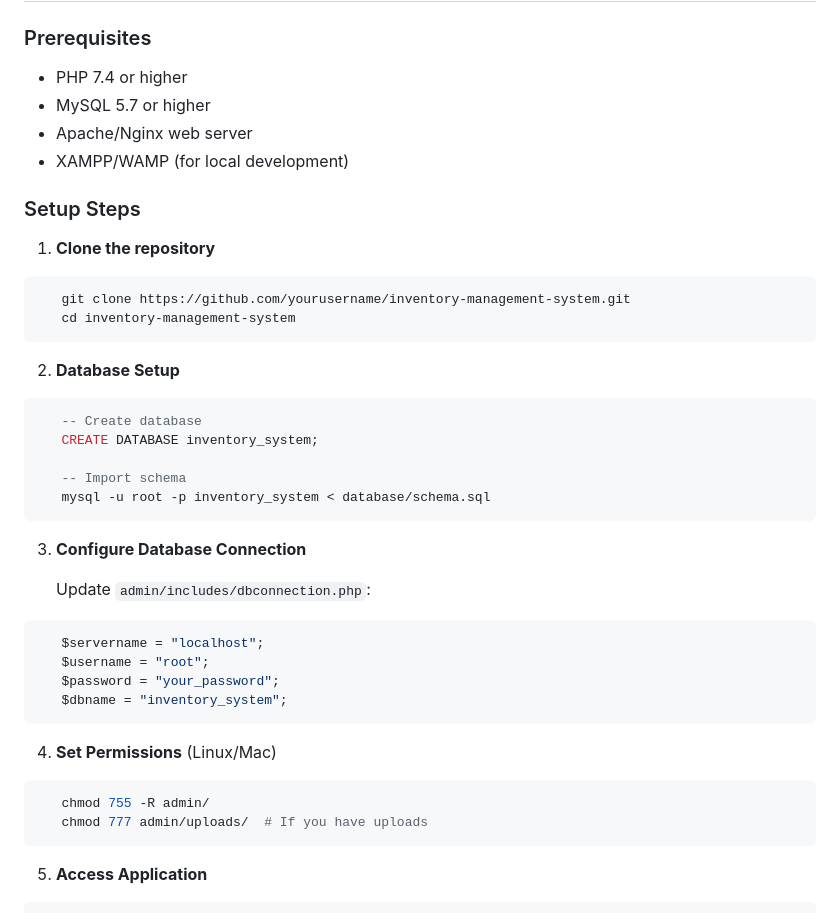
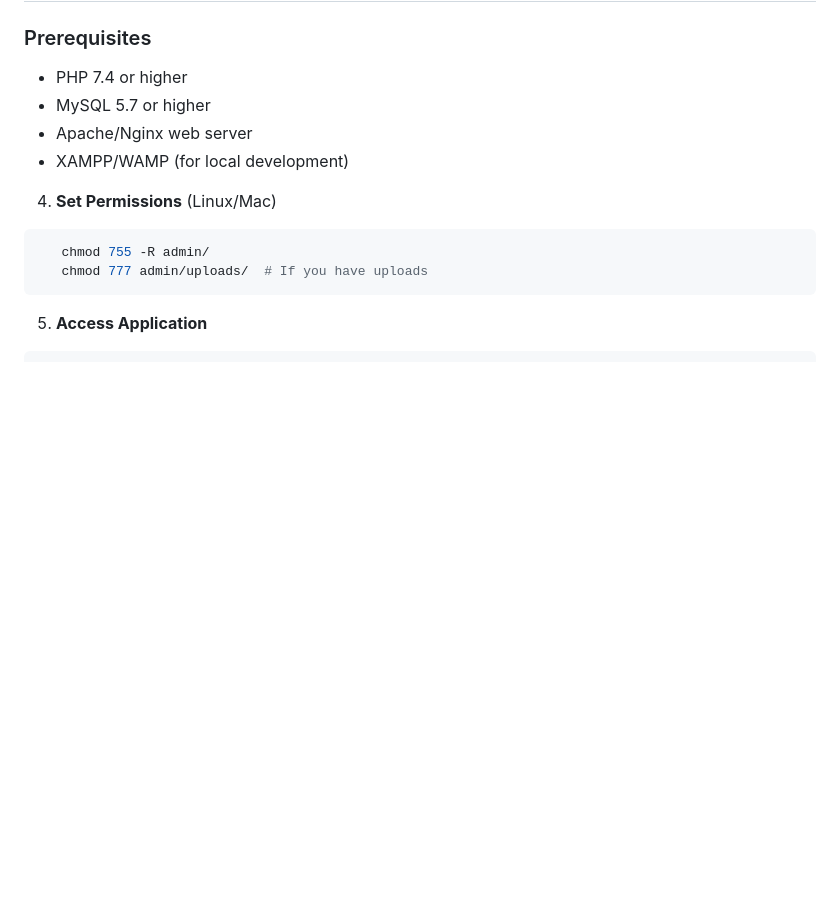
Before and after one commit to ashakiranjyoti/Inventory-and-material-management-erp, a Markdown page: README.md, the part around the change. Rendered like a GitHub page; blank space fills up the shorter version.

````diff
--- a/README.md
+++ b/README.md
@@ -74,32 +74,6 @@ This is a **portfolio project** demonstrating ERP inventory management capabilit
 - Apache/Nginx web server
 - XAMPP/WAMP (for local development)
 
-### Setup Steps
-
-1. **Clone the repository**
-```bash
-   git clone https://github.com/yourusername/inventory-management-system.git
-   cd inventory-management-system
-```
-
-2. **Database Setup**
-```sql
-   -- Create database
-   CREATE DATABASE inventory_system;
-
-   -- Import schema
-   mysql -u root -p inventory_system < database/schema.sql
-```
-
-3. **Configure Database Connection**
-
-   Update `admin/includes/dbconnection.php`:
-```php
-   $servername = "localhost";
-   $username = "root";
-   $password = "your_password";
-   $dbname = "inventory_system";
-```
 
 4. **Set Permissions** (Linux/Mac)
 ```bash
````
